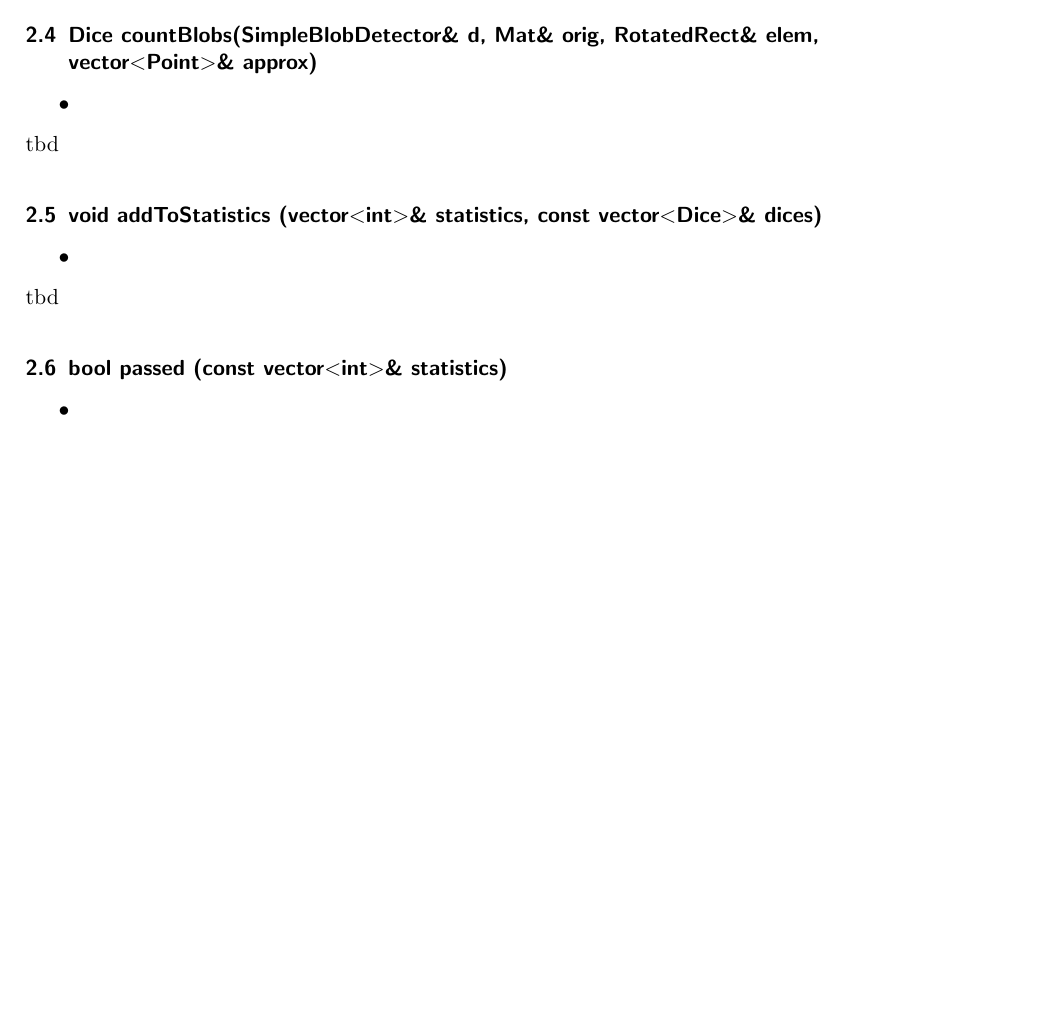
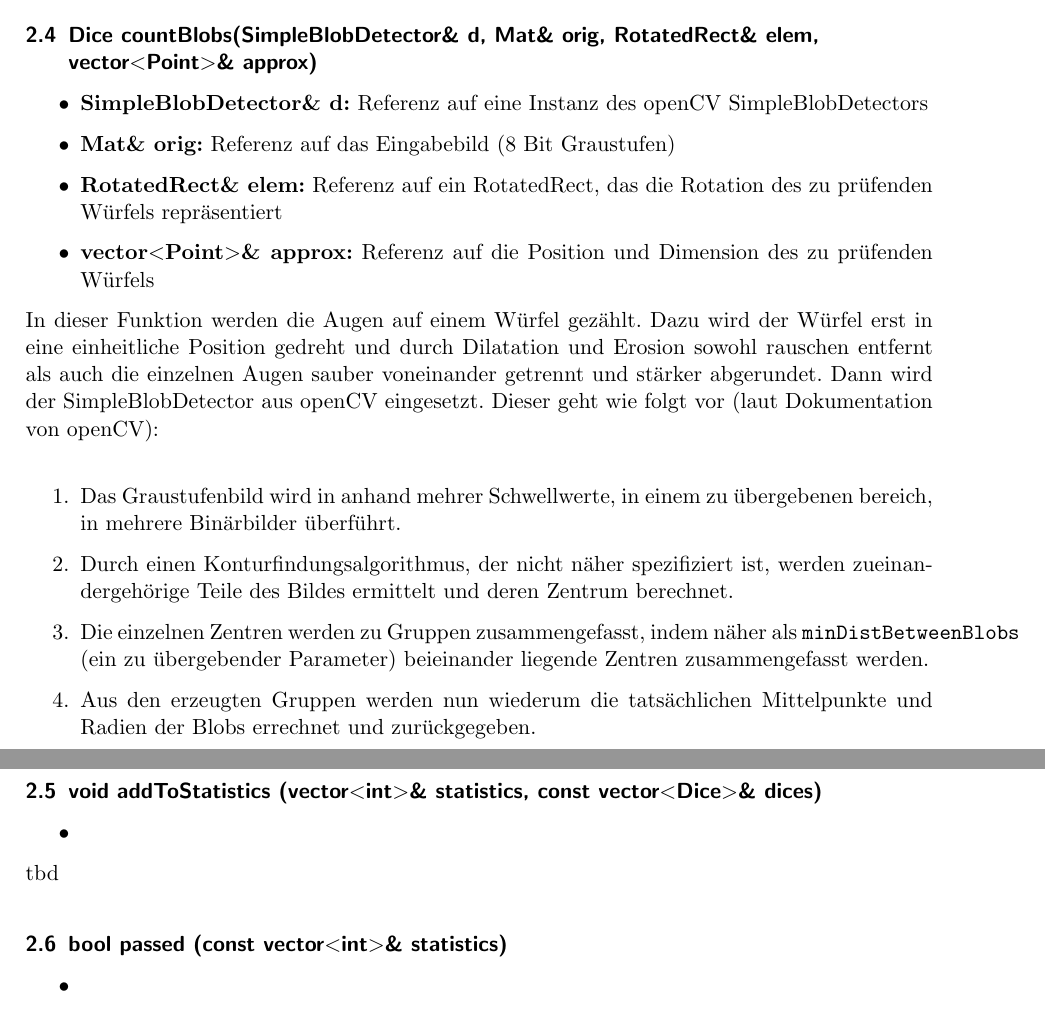
Before and after one commit to Cirromulus/ElektronischeBenisVerlaengerung, a LaTeX document (Ueb1/abgabe.tex): part of page 2 of 4 before the commit and two parts of pages 2 and 4 of 4 after it, the two joined at a grey line, cut so that both start at the same text, the shorter picture padded with empty space. Compiled offline with pdfLaTeX.

Commit message:
[UEB1] Doku BlobDetection

```diff
--- a/Ueb1/abgabe.tex
+++ b/Ueb1/abgabe.tex
@@ -78,9 +78,18 @@ Aus jeder dieser Konturen wird mit\texttt{ minAreaRect(...)} das für die Augenz
 
 \subsubsection{Dice countBlobs(SimpleBlobDetector\& d, Mat\& orig, RotatedRect\& elem, vector$<$Point$>$\& approx)}
 \begin{itemize}
-	\item
+	\item \textbf{SimpleBlobDetector\& d:} Referenz auf eine Instanz des openCV SimpleBlobDetectors
+	\item \textbf{Mat\& orig:} Referenz auf das Eingabebild (8 Bit Graustufen)
+	\item \textbf{RotatedRect\& elem:} Referenz auf ein RotatedRect, das die Rotation des zu prüfenden Würfels repräsentiert
+	\item \textbf{vector$<$Point$>$\& approx:} Referenz auf die Position und Dimension des zu prüfenden Würfels
 \end{itemize}
-tbd
+In dieser Funktion werden die Augen auf einem Würfel gezählt. Dazu wird der Würfel erst in eine einheitliche Position gedreht und durch Dilatation und Erosion sowohl rauschen entfernt als auch die einzelnen Augen sauber voneinander getrennt und stärker abgerundet. Dann wird der SimpleBlobDetector aus openCV eingesetzt. Dieser geht wie folgt vor (laut Dokumentation von openCV):\\
+\begin{enumerate}
+	\item Das Graustufenbild wird in anhand mehrer Schwellwerte, in einem zu übergebenen bereich, in mehrere Binärbilder überführt.
+	\item Durch einen Konturfindungsalgorithmus, der nicht näher spezifiziert ist, werden zueinandergehörige Teile des Bildes ermittelt und deren Zentrum berechnet.
+	\item Die einzelnen Zentren werden zu Gruppen zusammengefasst, indem näher als \texttt{minDistBetweenBlobs} (ein zu übergebender Parameter) beieinander liegende Zentren zusammengefasst werden.
+	\item Aus den erzeugten Gruppen werden nun wiederum die tatsächlichen Mittelpunkte und Radien der Blobs errechnet und zurückgegeben.
+\end{enumerate}
 
 \subsubsection{void addToStatistics (vector$<$int$>$\& statistics, const vector$<$Dice$>$\& dices)}
 \begin{itemize}
```
